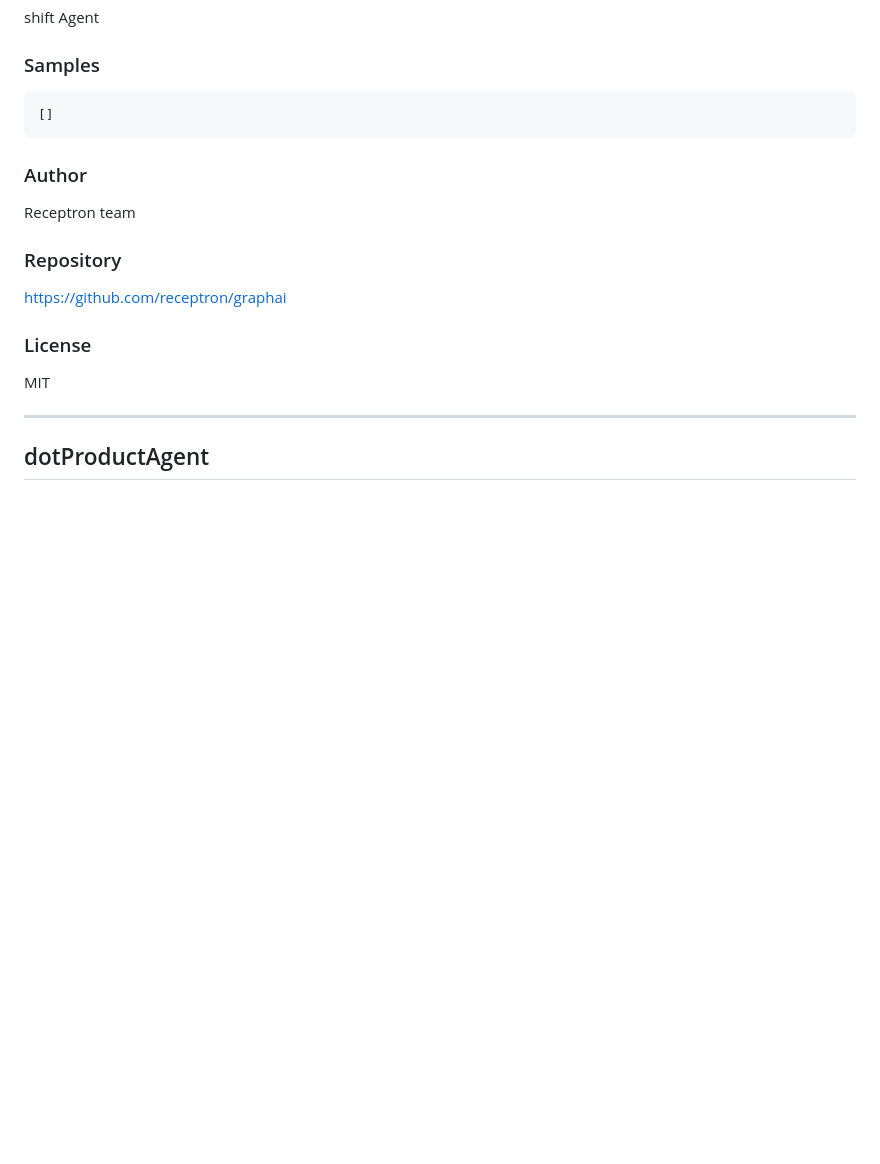
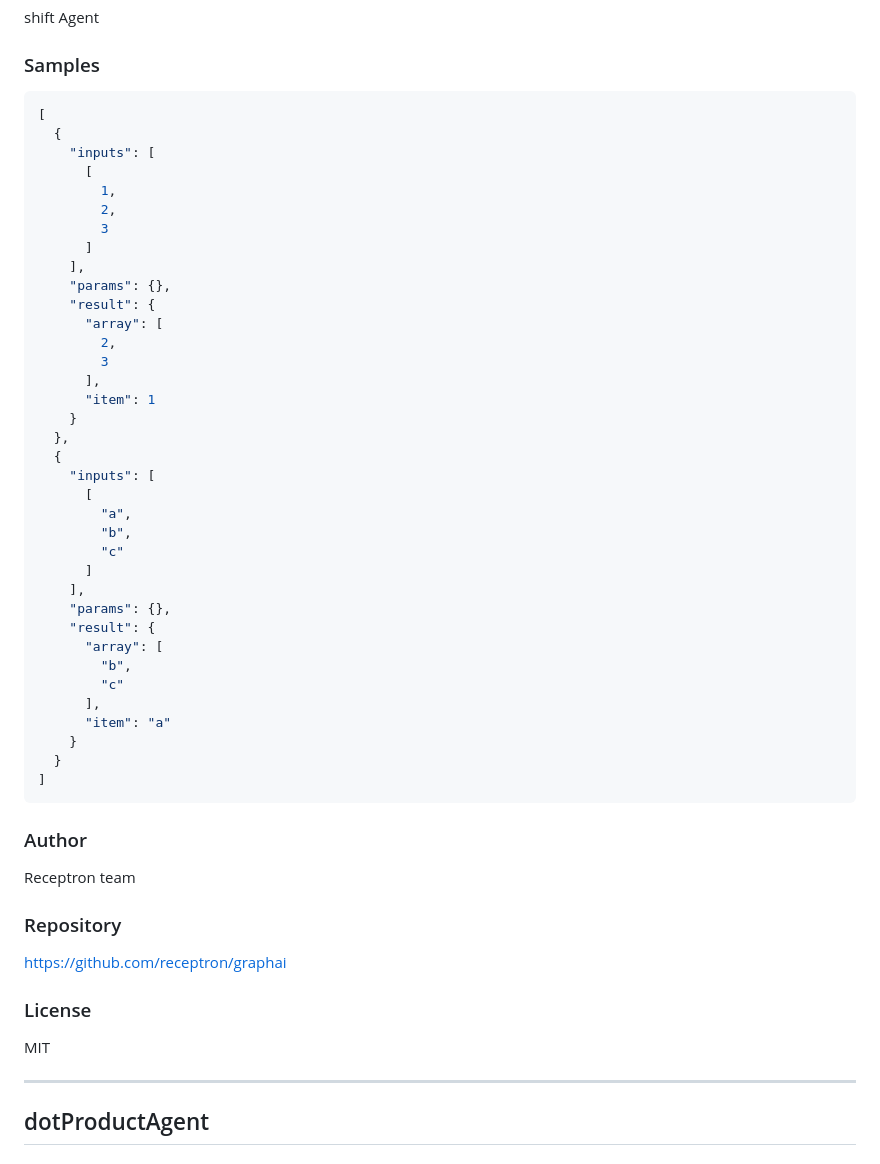
Before and after one commit to isamu/graphai_doc, a Markdown page: docs/apidoc.md, the part around the change printed below. GitHub-like rendering; blank space fills up the shorter version.

````diff
--- a/docs/apidoc.md
+++ b/docs/apidoc.md
@@ -581,7 +610,42 @@ shift Agent
 ### Samples
 
 ```json
-[]
+[
+  {
+    "inputs": [
+      [
+        1,
+        2,
+        3
+      ]
+    ],
+    "params": {},
+    "result": {
+      "array": [
+        2,
+        3
+      ],
+      "item": 1
+    }
+  },
+  {
+    "inputs": [
+      [
+        "a",
+        "b",
+        "c"
+      ]
+    ],
+    "params": {},
+    "result": {
+      "array": [
+        "b",
+        "c"
+      ],
+      "item": "a"
+    }
+  }
+]
 ```
 
 
@@ -599,10 +663,7 @@ https://github.com/receptron/graphai
 MIT
 
 
-
-
 <hr/>
-
 
 ## dotProductAgent
 
````
Also changed, not shown: other parts of docs/apidoc.md (+226 -115 lines).
